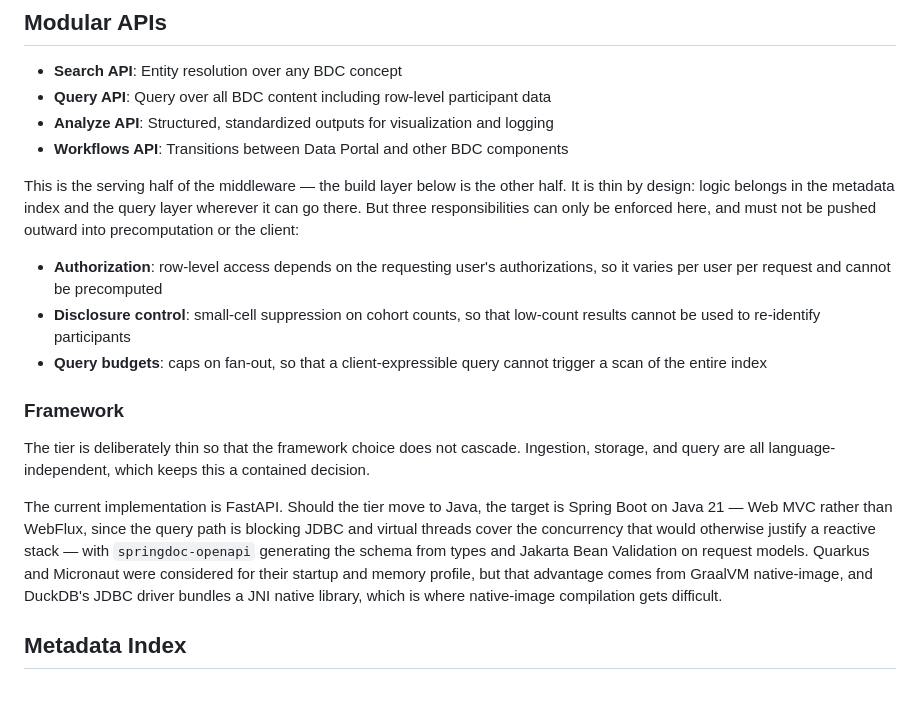
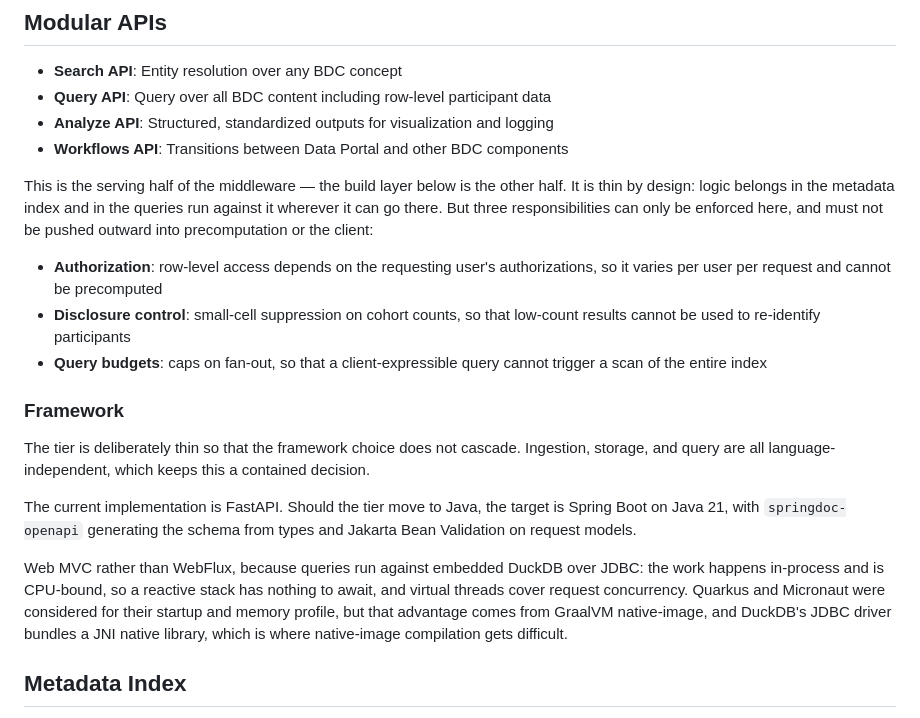
Before and after one commit to tis-lab/study-palette, a Markdown page: ARCHITECTURE.md, the part around the change. Drawn GitHub-style; blank space fills up the shorter version.

Commit message:
Address PR review feedback

```diff
--- a/ARCHITECTURE.md
+++ b/ARCHITECTURE.md
@@ -15,9 +15,9 @@ The system architecture defines four layers with clear component boundaries:
 - **Workflows API**: Transitions between Data Portal and other BDC components
 
 This is the serving half of the middleware — the build layer below is the other half. It is
-thin by design: logic belongs in the metadata index and the query layer wherever it can go
-there. But three responsibilities can only be enforced here, and must not be pushed outward
-into precomputation or the client:
+thin by design: logic belongs in the metadata index and in the queries run against it
+wherever it can go there. But three responsibilities can only be enforced here, and must not
+be pushed outward into precomputation or the client:
 
 - **Authorization**: row-level access depends on the requesting user's authorizations, so
   it varies per user per request and cannot be precomputed
@@ -32,12 +32,14 @@ The tier is deliberately thin so that the framework choice does not cascade. Ing
 storage, and query are all language-independent, which keeps this a contained decision.
 
 The current implementation is FastAPI. Should the tier move to Java, the target is Spring
-Boot on Java 21 — Web MVC rather than WebFlux, since the query path is blocking JDBC and
-virtual threads cover the concurrency that would otherwise justify a reactive stack — with
-`springdoc-openapi` generating the schema from types and Jakarta Bean Validation on request
-models. Quarkus and Micronaut were considered for their startup and memory profile, but
-that advantage comes from GraalVM native-image, and DuckDB's JDBC driver bundles a JNI
-native library, which is where native-image compilation gets difficult.
+Boot on Java 21, with `springdoc-openapi` generating the schema from types and Jakarta Bean
+Validation on request models.
+
+Web MVC rather than WebFlux, because queries run against embedded DuckDB over JDBC: the work
+happens in-process and is CPU-bound, so a reactive stack has nothing to await, and virtual
+threads cover request concurrency. Quarkus and Micronaut were considered for their startup
+and memory profile, but that advantage comes from GraalVM native-image, and DuckDB's JDBC
+driver bundles a JNI native library, which is where native-image compilation gets difficult.
 
 ## Metadata Index
 
```
